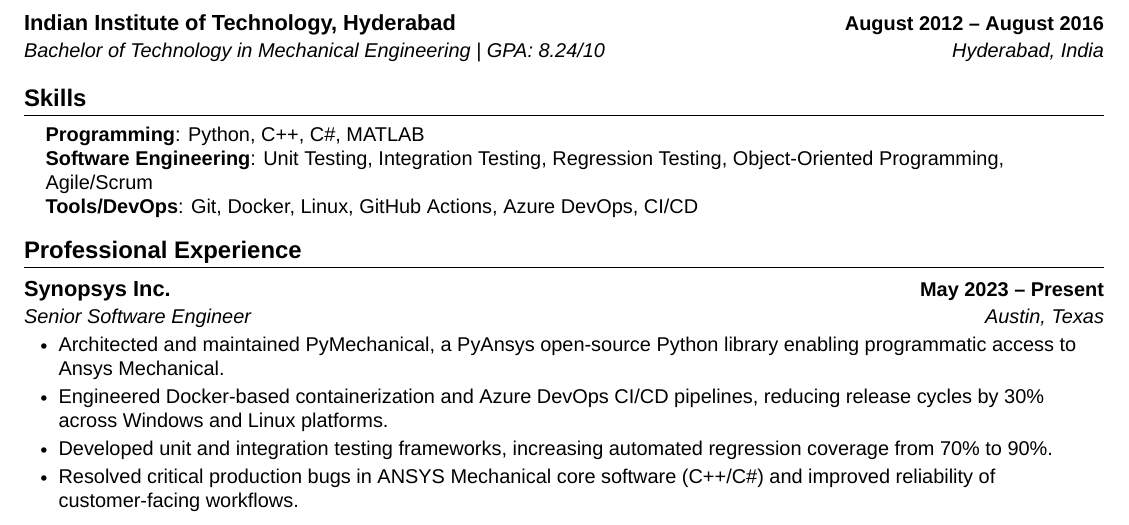
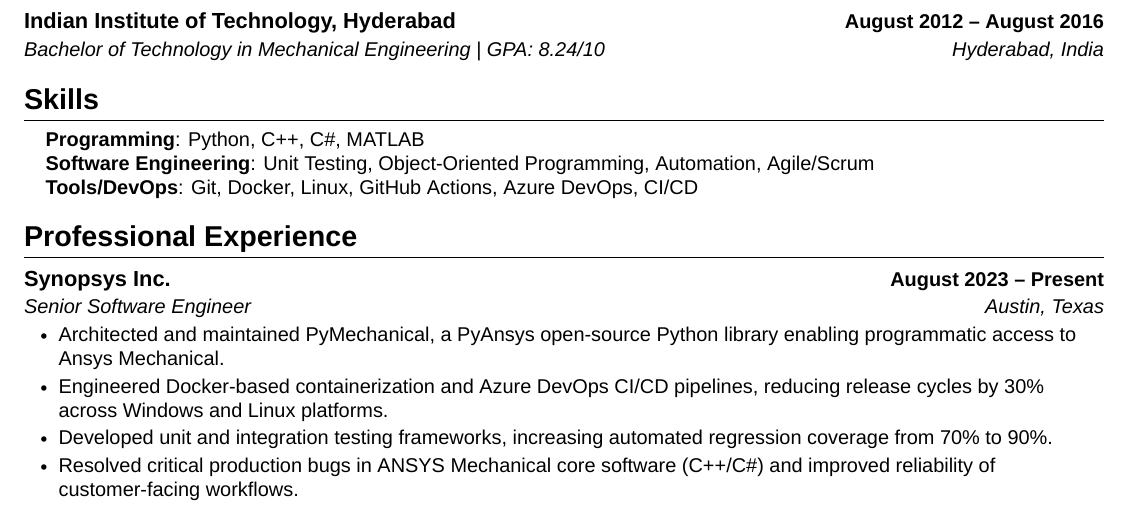
Before and after one commit to dipinknair/resume, a LaTeX document (main.tex): part of the page, cut so that both start at the same text. Compiled offline with XeLaTeX; a missing font is replaced by an installed copy or a similar font.

Commit message:
update font

```diff
--- a/main.tex
+++ b/main.tex
@@ -45,7 +45,7 @@
 
 %----------SECTION FORMATTING----------
 \titleformat{\section}{
-  \vspace{-4pt}\scshape\raggedright\large\bfseries
+  \vspace{-4pt}\scshape\raggedright\Large\bfseries
 }{}{0em}{}[\color{black}\titlerule \vspace{-5pt}]
 
 %----------CUSTOM COMMANDS----------
@@ -107,7 +107,7 @@
  \begin{itemize}[leftmargin=0.15in, label={}]
     \small{\item{
      \textbf{Programming}{: Python, C++, C\#, MATLAB} \\
-     \textbf{Software Engineering}{: Unit Testing, Integration Testing, Regression Testing, Object-Oriented Programming, Agile/Scrum} \\
+     \textbf{Software Engineering}{: Unit Testing, Object-Oriented Programming, Automation, Agile/Scrum} \\
      \textbf{Tools/DevOps}{: Git, Docker, Linux, GitHub Actions, Azure DevOps, CI/CD} \\
     }}
  \end{itemize}
@@ -119,7 +119,7 @@
   \resumeSubHeadingListStart
   \vspace{1pt}
     \resumeSubheading
-      {Synopsys Inc.}{May 2023 -- Present}
+      {Synopsys Inc.}{August 2023 -- Present}
       {Senior Software Engineer}{Austin, Texas}
       \resumeItemListStart
         \resumeItem{Architected and maintained PyMechanical, a PyAnsys open-source Python library enabling programmatic access to Ansys Mechanical.}
```
Also changed, not shown: .github/workflows/resume_generation.yml (+4 -1 lines).
